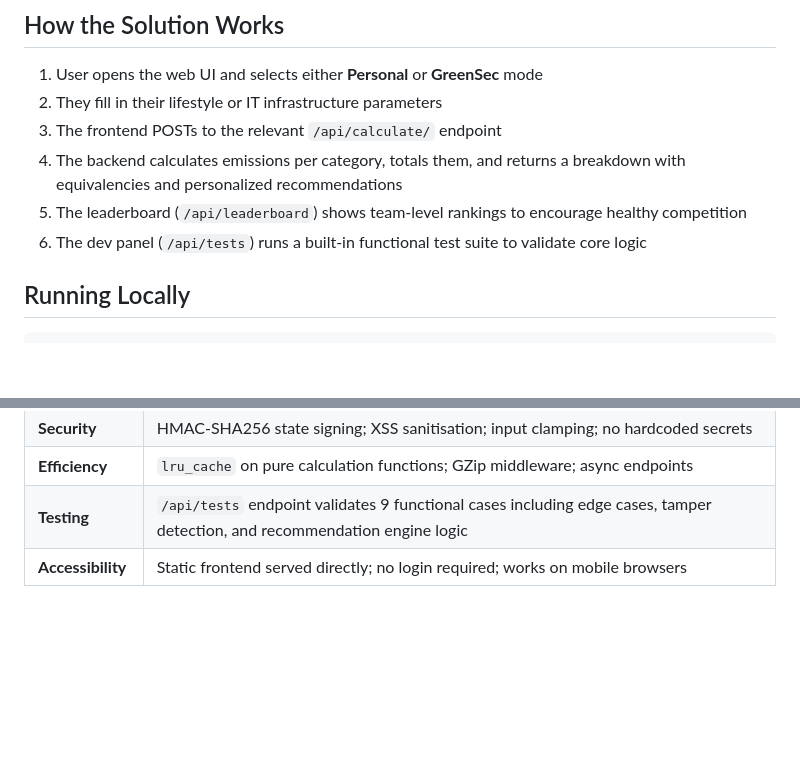
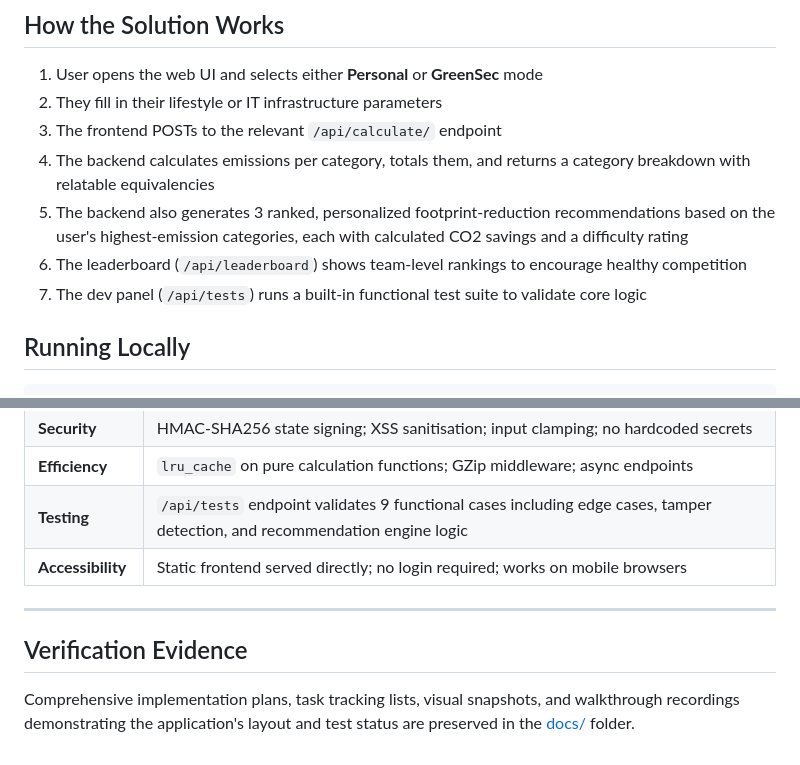
Before and after one commit to Qiaoyici/ecosphere-platform, a Markdown page: README.md, 2 parts joined by grey strips. Drawn GitHub-style; blank space fills up the shorter version.

Commit message:
docs: split recommendations in workflow list and add docs folder pointer

```diff
--- a/README.md
+++ b/README.md
@@ -59,9 +59,10 @@ User session state is HMAC-SHA256 signed and Base64 encoded via `/api/state/sign
 1. User opens the web UI and selects either **Personal** or **GreenSec** mode
 2. They fill in their lifestyle or IT infrastructure parameters
 3. The frontend POSTs to the relevant `/api/calculate/` endpoint
-4. The backend calculates emissions per category, totals them, and returns a breakdown with equivalencies and personalized recommendations
-5. The leaderboard (`/api/leaderboard`) shows team-level rankings to encourage healthy competition
-6. The dev panel (`/api/tests`) runs a built-in functional test suite to validate core logic
+4. The backend calculates emissions per category, totals them, and returns a category breakdown with relatable equivalencies
+5. The backend also generates 3 ranked, personalized footprint-reduction recommendations based on the user's highest-emission categories, each with calculated CO2 savings and a difficulty rating
+6. The leaderboard (`/api/leaderboard`) shows team-level rankings to encourage healthy competition
+7. The dev panel (`/api/tests`) runs a built-in functional test suite to validate core logic
 
 ## Running Locally
 
@@ -115,3 +116,9 @@ uvicorn main:app --reload --port 8000
 | **Efficiency** | `lru_cache` on pure calculation functions; GZip middleware; async endpoints |
 | **Testing** | `/api/tests` endpoint validates 9 functional cases including edge cases, tamper detection, and recommendation engine logic |
 | **Accessibility** | Static frontend served directly; no login required; works on mobile browsers |
+
+---
+
+## Verification Evidence
+
+Comprehensive implementation plans, task tracking lists, visual snapshots, and walkthrough recordings demonstrating the application's layout and test status are preserved in the [docs/](docs/) folder.
```
